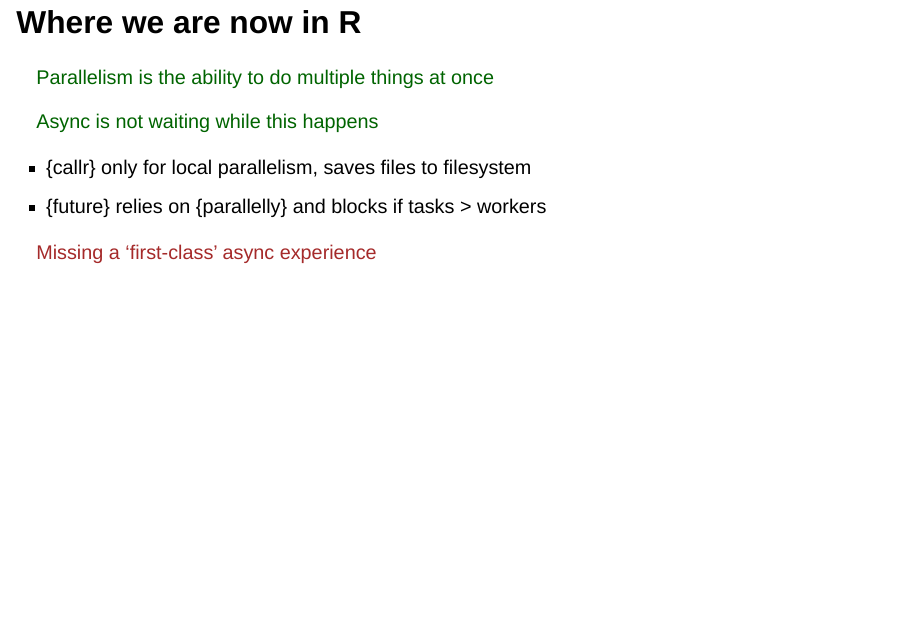
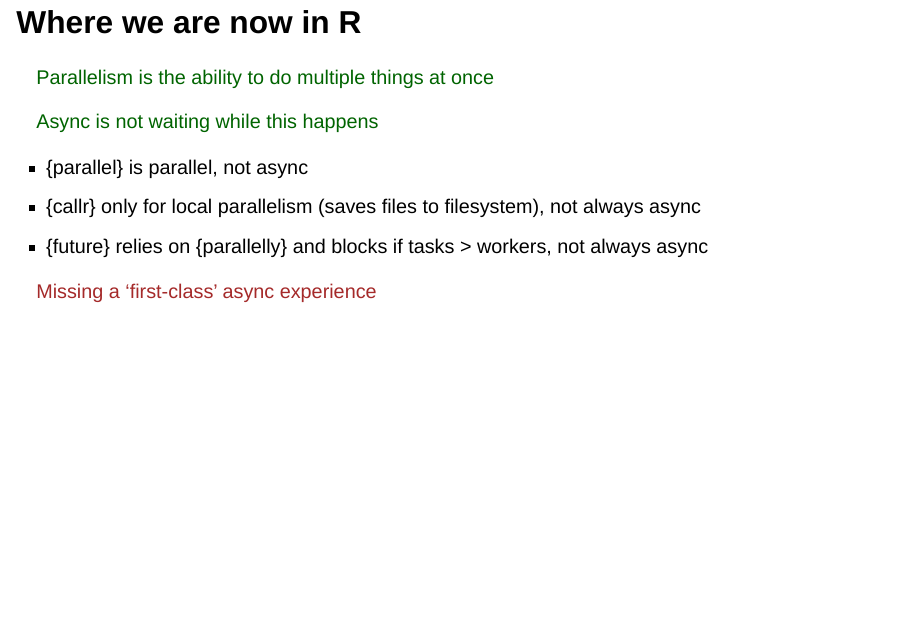
Before and after one commit to wlandau/posit2024, a Quarto document (index.qmd): page 5 of 31. Rendered offline with R 4.5, knitr and Pandoc in place of Quarto, with nearby package versions; drawn as Slidy slides in place of the format the file asks for.

Commit message:
add parallel, clearer bullets

```diff
--- a/index.qmd
+++ b/index.qmd
@@ -81,8 +81,9 @@ In many programming languages, async is treated as a 'first class' citizen
 
 <span style="color:darkgreen">Async is not waiting while this happens</span>
 
-- {callr} only for local parallelism, saves files to filesystem
-- {future} relies on {parallelly} and blocks if tasks > workers
+- {parallel} is parallel, not async
+- {callr} only for local parallelism (saves files to filesystem), not always async
+- {future} relies on {parallelly} and blocks if tasks > workers, not always async
 
 . . .
 
```
Also changed, not shown: index.html.
